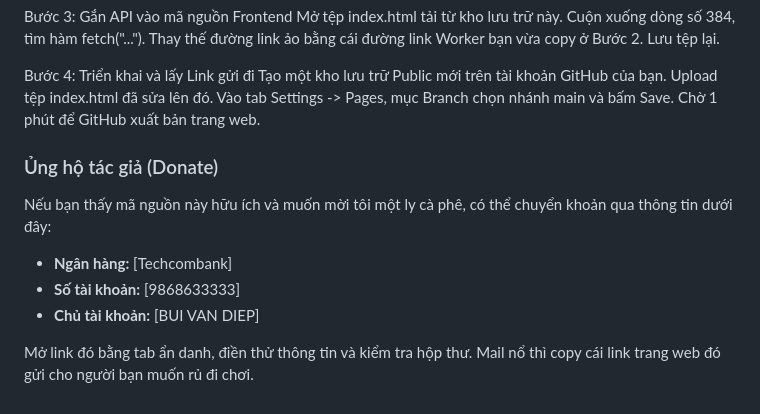
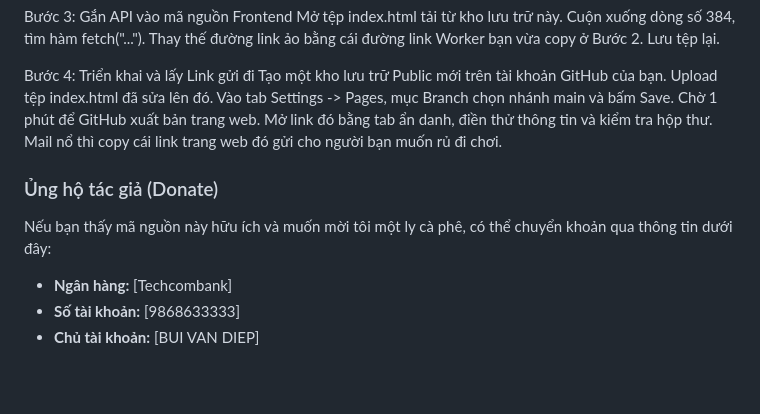
Before and after one commit to bvd0101/date-ticket, a Markdown page: README.md, the part around the change. GitHub-like rendering; blank space fills up the shorter version.

Commit message:
Update README with donation details and cleanup
Added donation information and removed duplicate instructions.

```diff
--- a/README.md
+++ b/README.md
@@ -86,6 +86,8 @@ Tạo một kho lưu trữ Public mới trên tài khoản GitHub của bạn.
 Upload tệp index.html đã sửa lên đó.
 Vào tab Settings -> Pages, mục Branch chọn nhánh main và bấm Save.
 Chờ 1 phút để GitHub xuất bản trang web.
+Mở link đó bằng tab ẩn danh, điền thử thông tin và kiểm tra hộp thư. Mail nổ thì copy cái link trang web đó gửi cho người bạn muốn rủ đi chơi.
+
 
 ### Ủng hộ tác giả (Donate)
 Nếu bạn thấy mã nguồn này hữu ích và muốn mời tôi một ly cà phê, có thể chuyển khoản qua thông tin dưới đây:
@@ -93,6 +95,3 @@ Nếu bạn thấy mã nguồn này hữu ích và muốn mời tôi một ly c
 *   **Ngân hàng:** [Techcombank]
 *   **Số tài khoản:** [9868633333]
 *   **Chủ tài khoản:** [BUI VAN DIEP]
-
-
-Mở link đó bằng tab ẩn danh, điền thử thông tin và kiểm tra hộp thư. Mail nổ thì copy cái link trang web đó gửi cho người bạn muốn rủ đi chơi.
```
